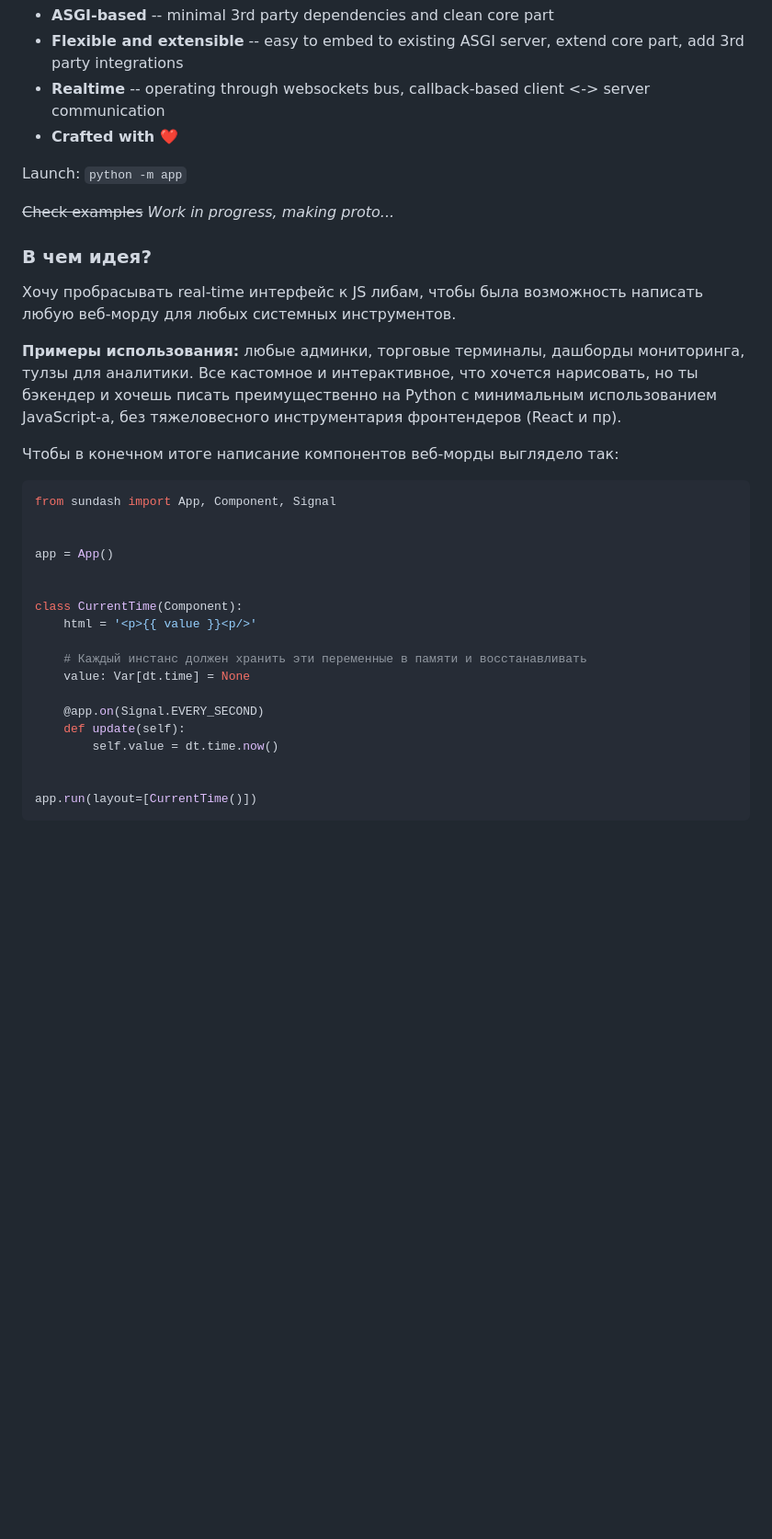
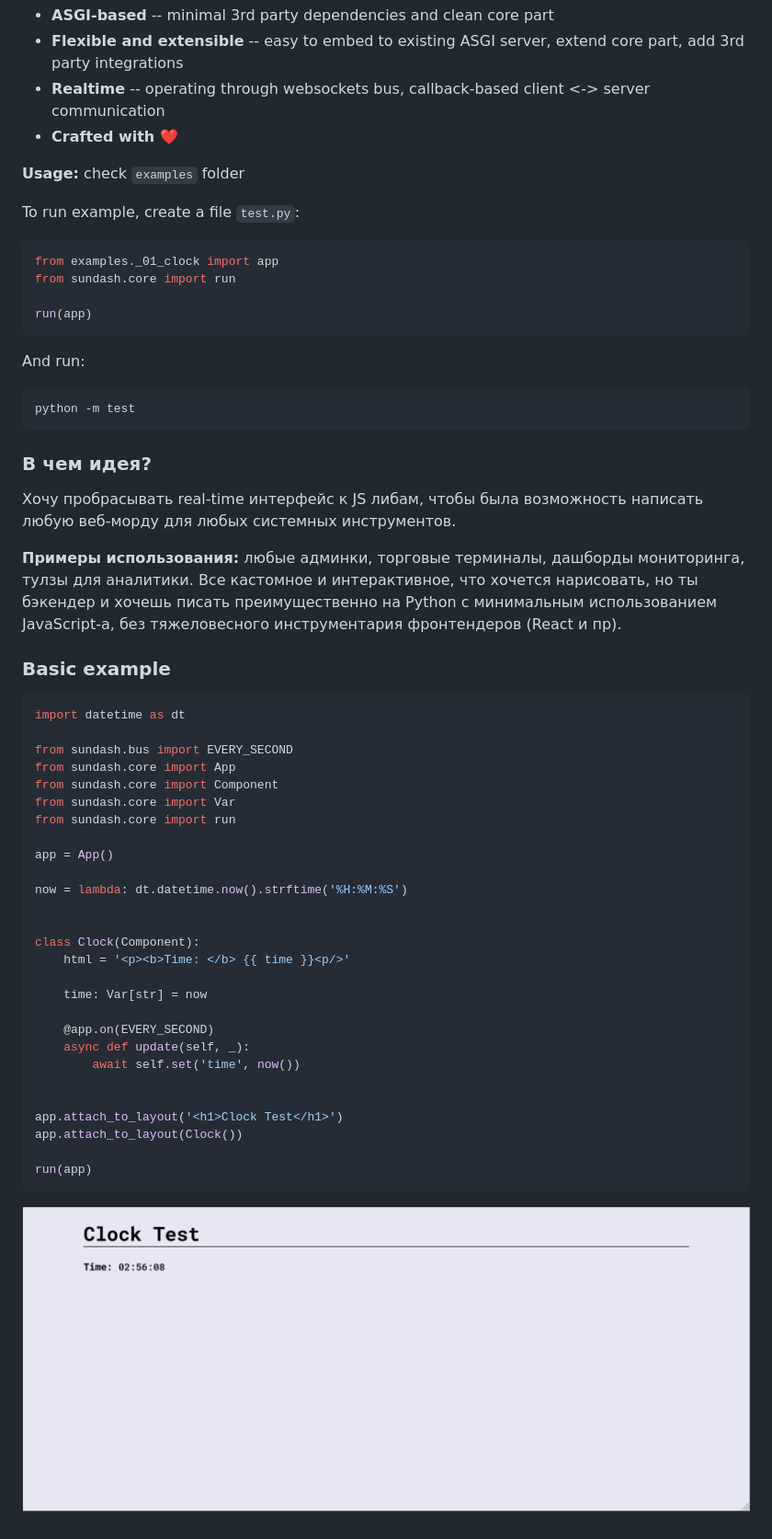
Before and after one commit to ruthus18/sundash, a Markdown page: README.md, the part around the change. Shown: that part at 92% size. Drawn GitHub-style; pictures changed too: docs/example_01_clock.png (added); blank space fills up the shorter version.

Commit message:
upd readme

````diff
--- a/README.md
+++ b/README.md
@@ -7,9 +7,23 @@
 * **Realtime** -- operating through websockets bus, callback-based client <-> server communication
 * **Crafted with ❤️**
 
-Launch: `python -m app`
 
-~~Check examples~~  *Work in progress, making proto...*
+**Usage:** check `examples` folder
+
+To run example, create a file `test.py`:
+
+```python
+from examples._01_clock import app
+from sundash.core import run
+
+run(app)
+```
+
+And run:
+
+```bash
+python -m test
+```
 
 
 ### В чем идея?
@@ -22,25 +36,37 @@ Launch: `python -m app`
 преимущественно на Python с минимальным использованием JavaScript-а,
 без тяжеловесного инструментария фронтендеров (React и пр).
 
-Чтобы в конечном итоге написание компонентов веб-морды выглядело так:
+
+### Basic example
 
 ```python
-from sundash import App, Component, Signal
+import datetime as dt
 
+from sundash.bus import EVERY_SECOND
+from sundash.core import App
+from sundash.core import Component
+from sundash.core import Var
+from sundash.core import run
 
 app = App()
 
-
-class CurrentTime(Component):
-    html = '<p>{{ value }}<p/>'
-
-    # Каждый инстанс должен хранить эти переменные в памяти и восстанавливать
-    value: Var[dt.time] = None
-
-    @app.on(Signal.EVERY_SECOND)
-    def update(self):
-        self.value = dt.time.now()
+now = lambda: dt.datetime.now().strftime('%H:%M:%S')
 
 
-app.run(layout=[CurrentTime()])
+class Clock(Component):
+    html = '<p><b>Time: </b> {{ time }}<p/>'
+
+    time: Var[str] = now
+
+    @app.on(EVERY_SECOND)
+    async def update(self, _):
+        await self.set('time', now())
+
+
+app.attach_to_layout('<h1>Clock Test</h1>')
+app.attach_to_layout(Clock())
+
+run(app)
 ```
+
+![clock](docs/example_01_clock.png "Clock")
````
Also changed, not shown: docs/gruvbox.png (renamed from gruvbox.png), 1 other file.
